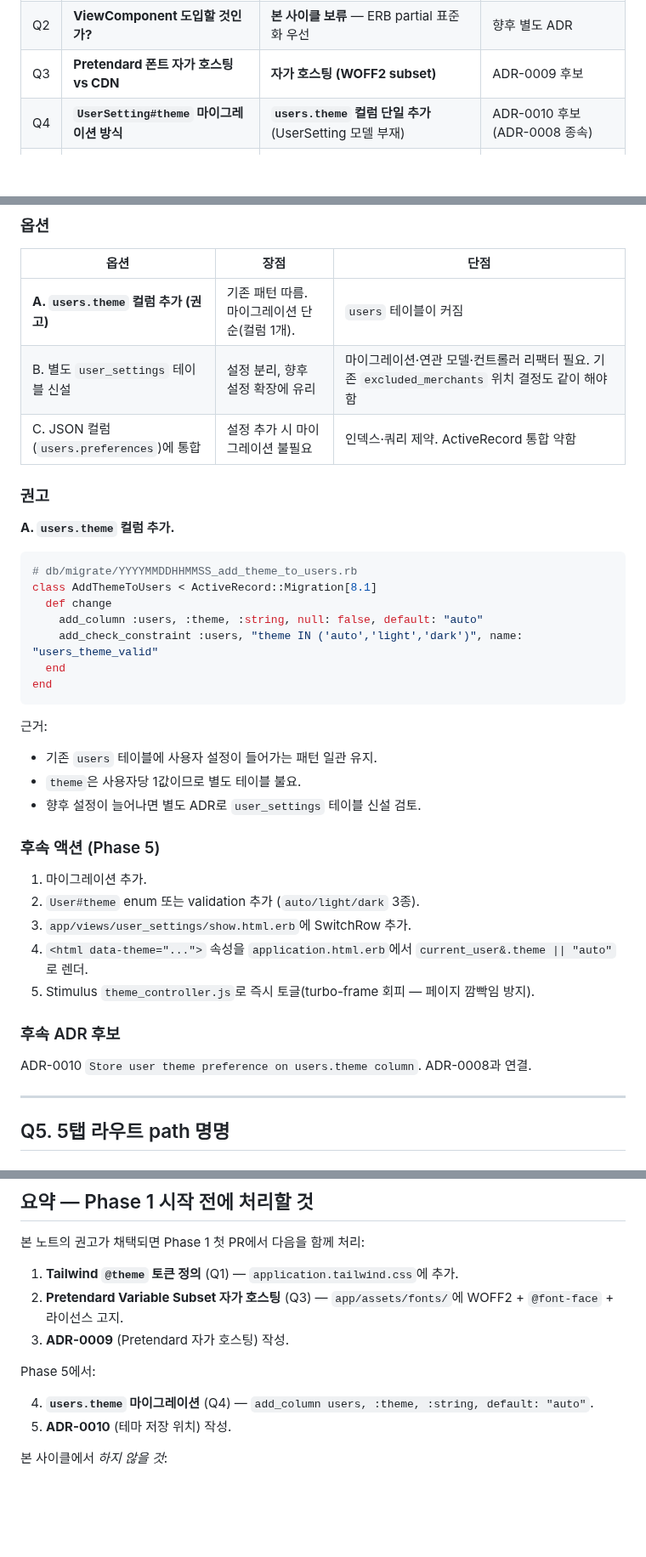
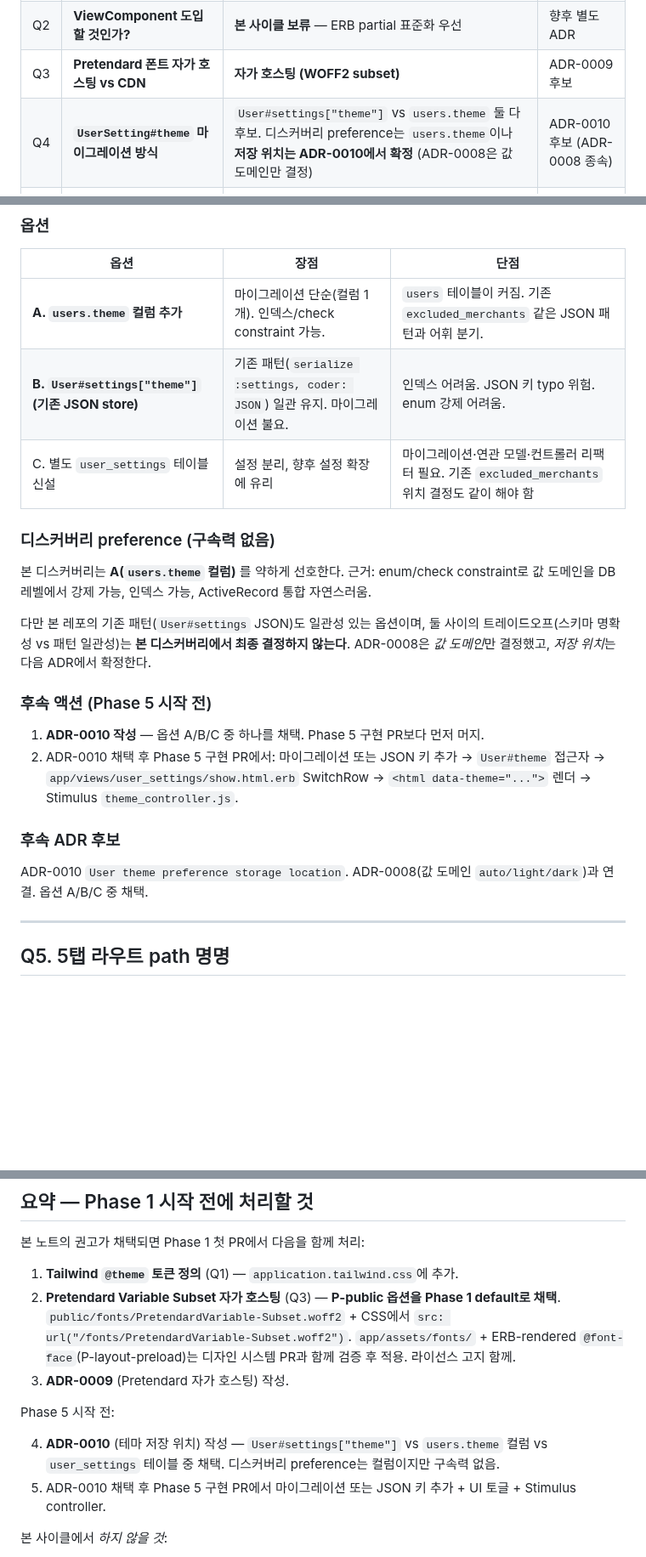
Before and after one commit to alxdr3k/xef-scale, a Markdown page: docs/discovery/2026-05-15-design-system-open-questions.md, 3 parts joined by grey strips. Shown at 85% size. Rendered like a GitHub page; blank space fills up the shorter version.

````diff
--- a/docs/discovery/2026-05-15-design-system-open-questions.md
+++ b/docs/discovery/2026-05-15-design-system-open-questions.md
@@ -15,7 +15,7 @@
 | Q1 | **Tailwind 4 & `@theme` 도입 가능한가?** | **즉시 채택** — 이미 v4.1.18 | 불필요 (ADR-0003 안에 포함) |
 | Q2 | **ViewComponent 도입할 것인가?** | **본 사이클 보류** — ERB partial 표준화 우선 | 향후 별도 ADR |
 | Q3 | **Pretendard 폰트 자가 호스팅 vs CDN** | **자가 호스팅 (WOFF2 subset)** | ADR-0009 후보 |
-| Q4 | **`UserSetting#theme` 마이그레이션 방식** | **`users.theme` 컬럼 단일 추가** (UserSetting 모델 부재) | ADR-0010 후보 (ADR-0008 종속) |
+| Q4 | **`UserSetting#theme` 마이그레이션 방식** | `User#settings["theme"]` vs `users.theme` 둘 다 후보. 디스커버리 preference는 `users.theme`이나 **저장 위치는 ADR-0010에서 확정** (ADR-0008은 값 도메인만 결정) | ADR-0010 후보 (ADR-0008 종속) |
 | Q5 | **5탭 라우트 path 명명** | **기존 path 유지 + 별칭 추가** (breaking change 회피) | Phase 3 내부 결정 (ADR 불필요) |
 | Q6 | **키보드 단축키 라이브러리** | **Stimulus 자체 구현** (외부 라이브러리 회피) | Phase 2 내부 결정 |
 | Q7 | **일러스트 시스템** | **본 사이클 deferred — 빈 상태는 이모지 한정** | 향후 별도 디스커버리 |
@@ -228,40 +238,24 @@ class UserSettingsController < ApplicationController
 
 | 옵션 | 장점 | 단점 |
 |---|---|---|
-| **A. `users.theme` 컬럼 추가 (권고)** | 기존 패턴 따름. 마이그레이션 단순(컬럼 1개). | `users` 테이블이 커짐 |
-| B. 별도 `user_settings` 테이블 신설 | 설정 분리, 향후 설정 확장에 유리 | 마이그레이션·연관 모델·컨트롤러 리팩터 필요. 기존 `excluded_merchants` 위치 결정도 같이 해야 함 |
-| C. JSON 컬럼 (`users.preferences`)에 통합 | 설정 추가 시 마이그레이션 불필요 | 인덱스·쿼리 제약. ActiveRecord 통합 약함 |
+| **A. `users.theme` 컬럼 추가** | 마이그레이션 단순(컬럼 1개). 인덱스/check constraint 가능. | `users` 테이블이 커짐. 기존 `excluded_merchants` 같은 JSON 패턴과 어휘 분기. |
+| **B. `User#settings["theme"]` (기존 JSON store)** | 기존 패턴(`serialize :settings, coder: JSON`) 일관 유지. 마이그레이션 불요. | 인덱스 어려움. JSON 키 typo 위험. enum 강제 어려움. |
+| C. 별도 `user_settings` 테이블 신설 | 설정 분리, 향후 설정 확장에 유리 | 마이그레이션·연관 모델·컨트롤러 리팩터 필요. 기존 `excluded_merchants` 위치 결정도 같이 해야 함 |
 
-### 권고
+### 디스커버리 preference (구속력 없음)
 
-**A. `users.theme` 컬럼 추가.**
+본 디스커버리는 **A(`users.theme` 컬럼)** 를 약하게 선호한다. 근거: enum/check constraint로 값 도메인을 DB 레벨에서 강제 가능, 인덱스 가능, ActiveRecord 통합 자연스러움.
 
-```ruby
-# db/migrate/YYYYMMDDHHMMSS_add_theme_to_users.rb
-class AddThemeToUsers < ActiveRecord::Migration[8.1]
-  def change
-    add_column :users, :theme, :string, null: false, default: "auto"
-    add_check_constraint :users, "theme IN ('auto','light','dark')", name: "users_theme_valid"
-  end
-end
-```
+다만 본 레포의 기존 패턴(`User#settings` JSON)도 일관성 있는 옵션이며, 둘 사이의 트레이드오프(스키마 명확성 vs 패턴 일관성)는 **본 디스커버리에서 최종 결정하지 않는다**. ADR-0008은 *값 도메인*만 결정했고, *저장 위치*는 다음 ADR에서 확정한다.
 
-근거:
-- 기존 `users` 테이블에 사용자 설정이 들어가는 패턴 일관 유지.
-- `theme`은 사용자당 1값이므로 별도 테이블 불요.
-- 향후 설정이 늘어나면 별도 ADR로 `user_settings` 테이블 신설 검토.
+### 후속 액션 (Phase 5 시작 전)
 
-### 후속 액션 (Phase 5)
-
-1. 마이그레이션 추가.
-2. `User#theme` enum 또는 validation 추가 (`auto/light/dark` 3종).
-3. `app/views/user_settings/show.html.erb`에 SwitchRow 추가.
-4. `<html data-theme="...">` 속성을 `application.html.erb`에서 `current_user&.theme || "auto"` 로 렌더.
-5. Stimulus `theme_controller.js`로 즉시 토글(turbo-frame 회피 — 페이지 깜빡임 방지).
+1. **ADR-0010 작성** — 옵션 A/B/C 중 하나를 채택. Phase 5 구현 PR보다 먼저 머지.
+2. ADR-0010 채택 후 Phase 5 구현 PR에서: 마이그레이션 또는 JSON 키 추가 → `User#theme` 접근자 → `app/views/user_settings/show.html.erb` SwitchRow → `<html data-theme="...">` 렌더 → Stimulus `theme_controller.js`.
 
 ### 후속 ADR 후보
 
-ADR-0010 `Store user theme preference on users.theme column`. ADR-0008과 연결.
+ADR-0010 `User theme preference storage location`. ADR-0008(값 도메인 `auto/light/dark`)과 연결. 옵션 A/B/C 중 채택.
 
 ---
 
@@ -418,13 +412,13 @@ export default class extends Controller {
 본 노트의 권고가 채택되면 Phase 1 첫 PR에서 다음을 함께 처리:
 
 1. **Tailwind `@theme` 토큰 정의** (Q1) — `application.tailwind.css`에 추가.
-2. **Pretendard Variable Subset 자가 호스팅** (Q3) — `app/assets/fonts/`에 WOFF2 + `@font-face` + 라이선스 고지.
+2. **Pretendard Variable Subset 자가 호스팅** (Q3) — **P-public 옵션을 Phase 1 default로 채택**. `public/fonts/PretendardVariable-Subset.woff2` + CSS에서 `src: url("/fonts/PretendardVariable-Subset.woff2")`. `app/assets/fonts/` + ERB-rendered `@font-face`(P-layout-preload)는 디자인 시스템 PR과 함께 검증 후 적용. 라이선스 고지 함께.
 3. **ADR-0009** (Pretendard 자가 호스팅) 작성.
 
-Phase 5에서:
+Phase 5 시작 전:
 
-4. **`users.theme` 마이그레이션** (Q4) — `add_column users, :theme, :string, default: "auto"`.
-5. **ADR-0010** (테마 저장 위치) 작성.
+4. **ADR-0010** (테마 저장 위치) 작성 — `User#settings["theme"]` vs `users.theme` 컬럼 vs `user_settings` 테이블 중 채택. 디스커버리 preference는 컬럼이지만 구속력 없음.
+5. ADR-0010 채택 후 Phase 5 구현 PR에서 마이그레이션 또는 JSON 키 추가 + UI 토글 + Stimulus controller.
 
 본 사이클에서 *하지 않을 것*:
 
````
Also changed, not shown: other parts of docs/discovery/2026-05-15-design-system-open-questions.md (+17 -7 lines), docs/decisions/ADR-0004-review-inbox-as-top-level-tab.md (+24 -4 lines).
